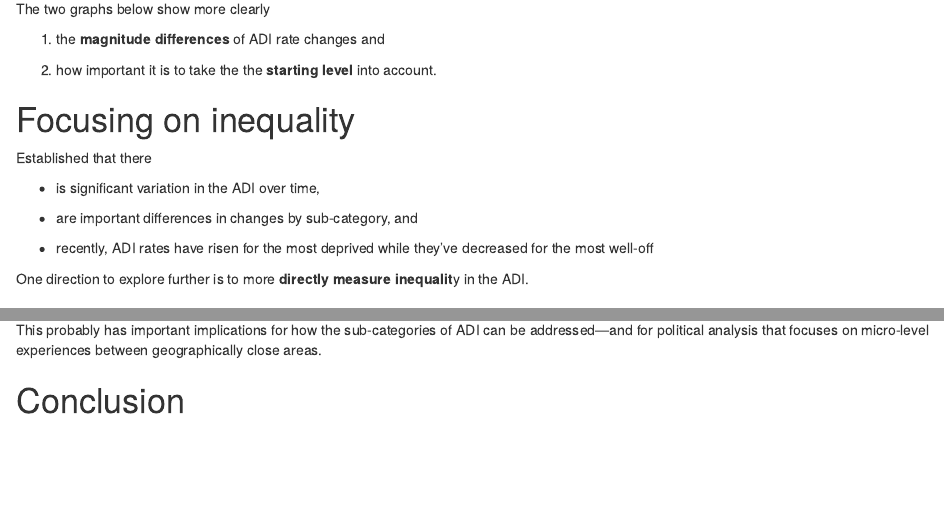
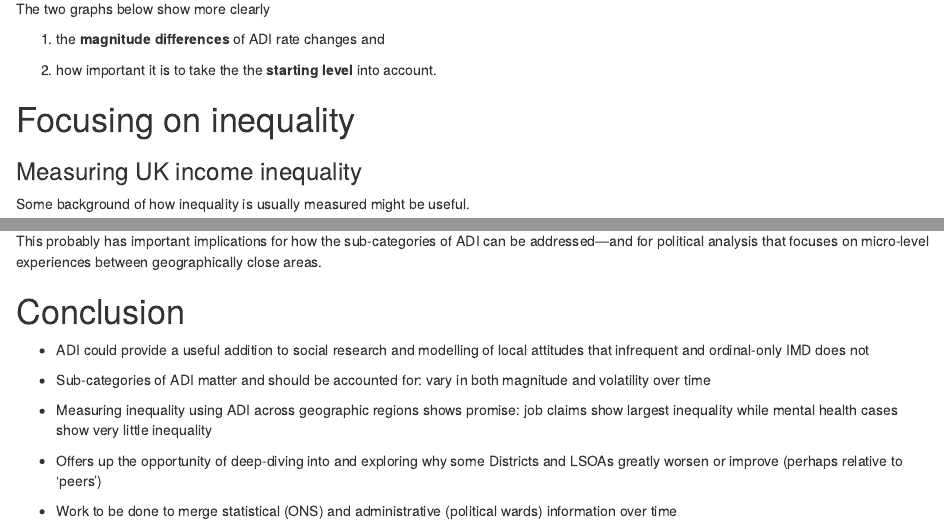
Before and after one commit to mchennells/ADI, an R Markdown document (docs/index.Rmd): the page in a window 1100 px wide, from 1740 px down, and a second part further down, joined at a grey line. Rendered offline with R 4.5, knitr and Pandoc, with nearby package versions; the code is not run, so its results and figures are left out.

Commit message:
Conclusion

````diff
--- a/docs/index.Rmd
+++ b/docs/index.Rmd
@@ -552,18 +552,6 @@ f_rate_change_orig
 
 # Focusing on inequality
 
-Established that there
-
--   is significant variation in the ADI over time,
-
--   are important differences in changes by sub-category, and
-
--   recently, ADI rates have risen for the most deprived while they've
-    decreased for the most well-off
-
-One direction to explore further is to more **directly measure
-inequalit**y in the ADI.
-
 ### Measuring UK income inequality
 
 Some background of how inequality is usually measured might be useful.
@@ -1410,15 +1399,32 @@ f_theil <- ggplot(
   scale_y_continuous(name = "Theil value") +
   scale_x_discrete(name = "year") +
   scale_color_discrete(name = "Theil Component") +
-  guides(color = guide_legend(reverse = TRUE)) +
   theme_ipsum() +
   theme(
     axis.title.y = element_text(color = mainColor, size = 20),
     axis.title.x = element_text(color = yearColor, size = 20)
   ) +
+  guides(color = guide_legend(reverse = TRUE)) +
   ggtitle("Theil ADI measure, between versus within Districts")
 f_theil
 
 ```
 
 # Conclusion
+
+-   ADI could provide a useful addition to social research and modelling
+    of local attitudes that infrequent and ordinal-only IMD does not
+
+-   Sub-categories of ADI matter and should be accounted for: vary in
+    both magnitude and volatility over time
+
+-   Measuring inequality using ADI across geographic regions shows
+    promise: job claims show largest inequality while mental health
+    cases show very little inequality
+
+-   Offers up the opportunity of deep-diving into and exploring why some
+    Districts and LSOAs greatly worsen or improve (perhaps relative to
+    'peers')
+
+-   Work to be done to merge statistical (ONS) and administrative
+    (political wards) information over time
````
Also changed, not shown: docs/index.Rmd (3 more changed lines).
